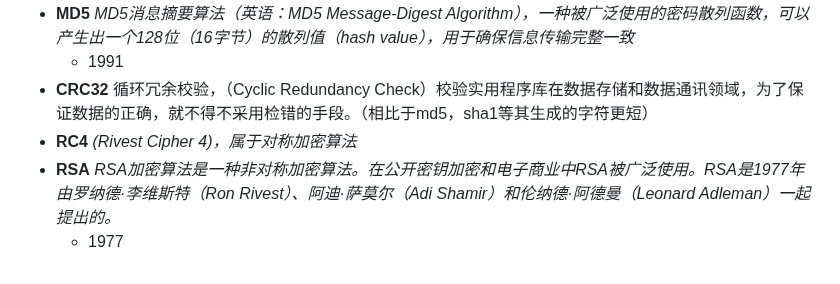
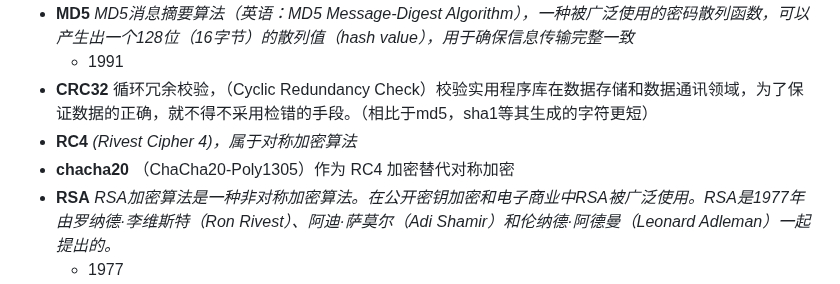
Before and after one commit to conero/lang, a Markdown page: src/lang.md, the part around the change. GitHub-like rendering.

```diff
--- a/src/lang.md
+++ b/src/lang.md
@@ -1849,6 +1849,7 @@ ULID 是既基于时间戳又基于随机数，时间戳精确到毫秒，毫秒
   - 1991
 - **CRC32**  循环冗余校验，（Cyclic Redundancy Check）校验实用程序库在数据存储和数据通讯领域，为了保证数据的正确，就不得不采用检错的手段。（相比于md5，sha1等其生成的字符更短）
 - **RC4**   *(Rivest Cipher 4)，属于对称加密算法*
+- **chacha20** （ChaCha20-Poly1305）作为 RC4 加密替代对称加密
 - **RSA**  *RSA加密算法是一种非对称加密算法。在公开密钥加密和电子商业中RSA被广泛使用。RSA是1977年由罗纳德·李维斯特（Ron Rivest）、阿迪·萨莫尔（Adi Shamir）和伦纳德·阿德曼（Leonard Adleman）一起提出的。*
   - 1977
 - **SHA1**   *安全哈希算法（Secure Hash Algorithm）主要适用于数字签名标准 （Digital Signature Standard DSS）里面定义的数字签名算法（Digital Signature Algorithm DSA）*
```
Also changed, not shown: 1 other file.
